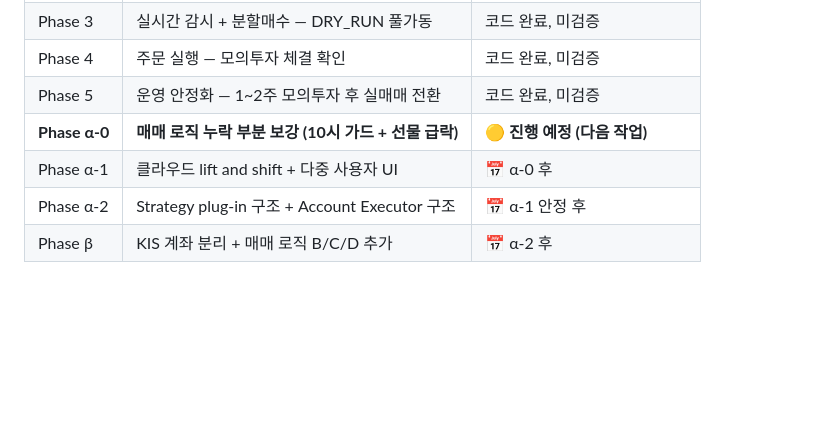
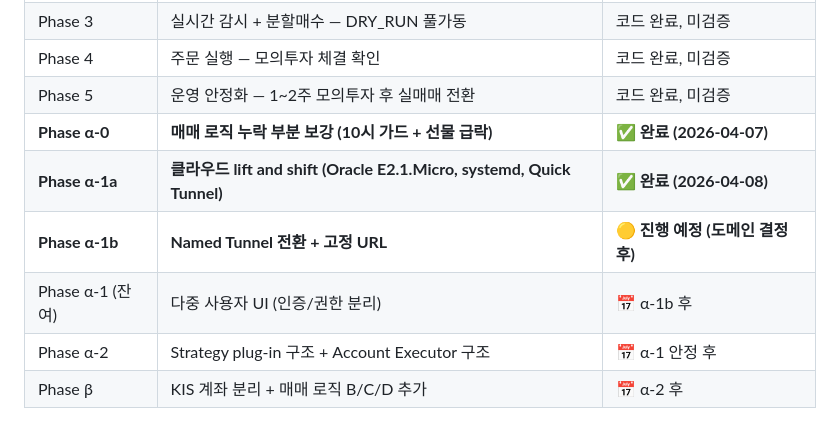
Before and after one commit to terrynoh/AUTOTRADE, a Markdown page: CLAUDE.md, the part around one of its changes. Rendered like a GitHub page; blank space fills up the shorter version.

```diff
--- a/CLAUDE.md
+++ b/CLAUDE.md
@@ -218,8 +218,10 @@ C:\Users\terryn\AUTOTRADE\
 | Phase 3 | 실시간 감시 + 분할매수 — DRY_RUN 풀가동 | 코드 완료, 미검증 |
 | Phase 4 | 주문 실행 — 모의투자 체결 확인 | 코드 완료, 미검증 |
 | Phase 5 | 운영 안정화 — 1~2주 모의투자 후 실매매 전환 | 코드 완료, 미검증 |
-| **Phase α-0** | **매매 로직 누락 부분 보강 (10시 가드 + 선물 급락)** | **🟡 진행 예정 (다음 작업)** |
-| Phase α-1 | 클라우드 lift and shift + 다중 사용자 UI | 📅 α-0 후 |
+| **Phase α-0** | **매매 로직 누락 부분 보강 (10시 가드 + 선물 급락)** | **✅ 완료 (2026-04-07)** |
+| **Phase α-1a** | **클라우드 lift and shift (Oracle E2.1.Micro, systemd, Quick Tunnel)** | **✅ 완료 (2026-04-08)** |
+| **Phase α-1b** | **Named Tunnel 전환 + 고정 URL** | **🟡 진행 예정 (도메인 결정 후)** |
+| Phase α-1 (잔여) | 다중 사용자 UI (인증/권한 분리) | 📅 α-1b 후 |
 | Phase α-2 | Strategy plug-in 구조 + Account Executor 구조 | 📅 α-1 안정 후 |
 | Phase β | KIS 계좌 분리 + 매매 로직 B/C/D 추가 | 📅 α-2 후 |
 
```
Also changed, not shown: other parts of CLAUDE.md (+39 -0 lines).
